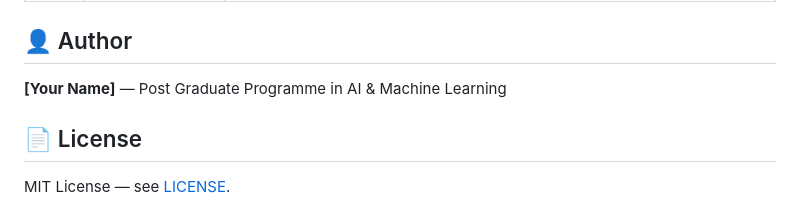
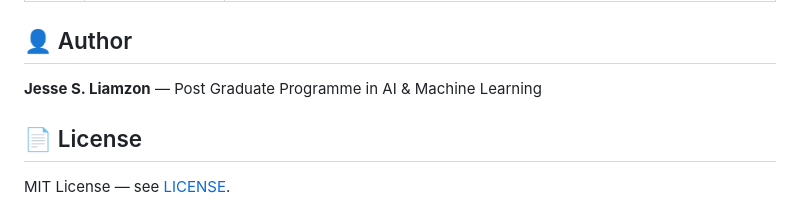
Before and after one commit to JsonRest/workpulse-capstone, a Markdown page: README.md, the part around the change. Drawn GitHub-style.

Commit message:
Update author name in README.md

```diff
--- a/README.md
+++ b/README.md
@@ -114,7 +114,7 @@ Demographic Parity, Equalized Odds, Disparate Impact across gender, age, income.
 
 ## 👤 Author
 
-**[Your Name]** — Post Graduate Programme in AI & Machine Learning
+**Jesse S. Liamzon** — Post Graduate Programme in AI & Machine Learning
 
 ## 📄 License
 
```
